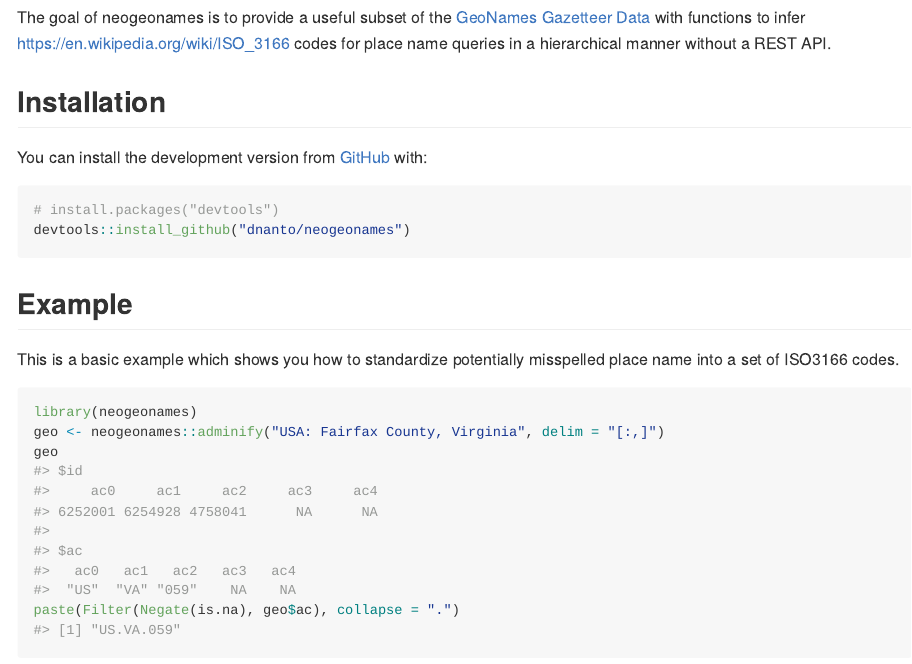
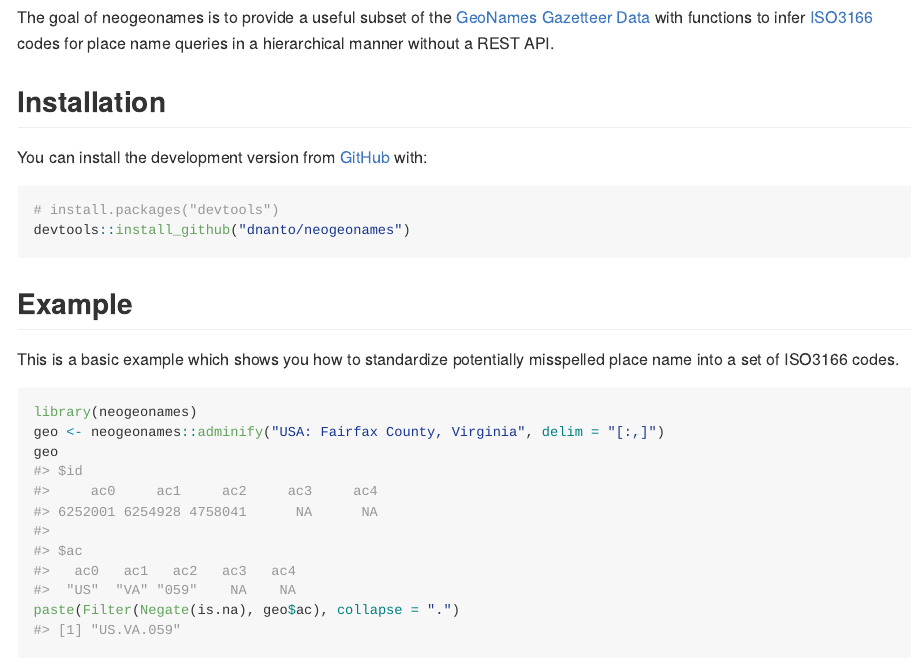
Before and after one commit to dnanto/neogeonames, an R Markdown document (README.Rmd): the page in a window 1100 px wide, from 100 px down. The pictures show the output file README.md that the author committed with the source, drawn offline in the style of GitHub.

Commit message:
update README

```diff
--- a/README.Rmd
+++ b/README.Rmd
@@ -20,7 +20,7 @@
 
 The goal of neogeonames is to provide a useful subset of the
 [GeoNames Gazetteer Data](http://download.geonames.org/export/dump/) with functions to infer
-[https://en.wikipedia.org/wiki/ISO_3166](https://en.wikipedia.org/wiki/ISO_3166) codes for place
+[ISO3166](https://en.wikipedia.org/wiki/ISO_3166) codes for place
 name queries in a hierarchical manner without a REST API.
 
 ## Installation
```
Also changed, not shown: README.md.
